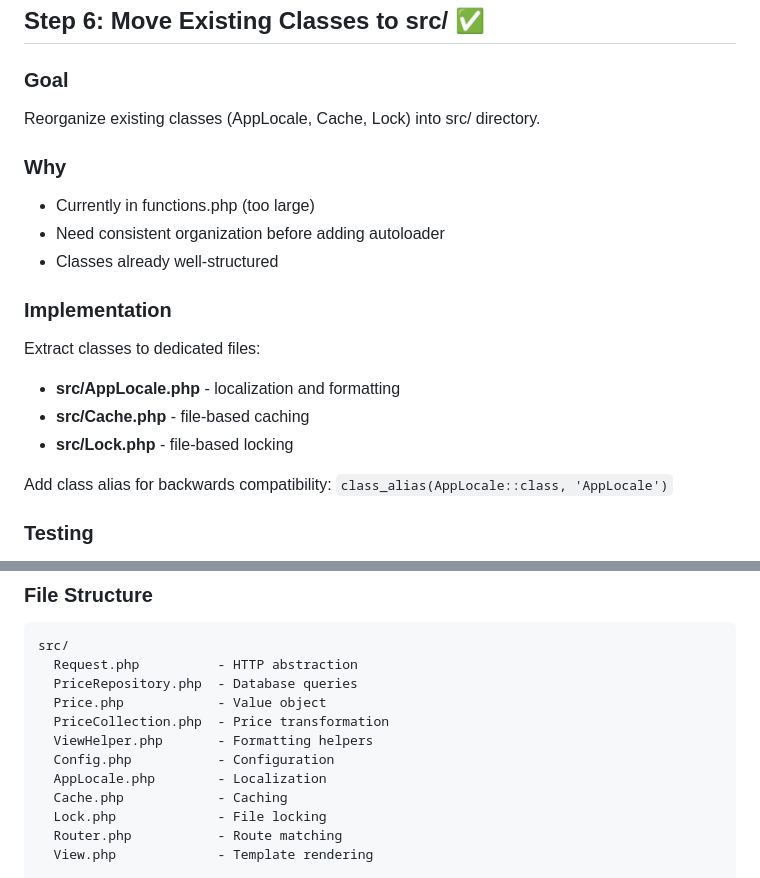
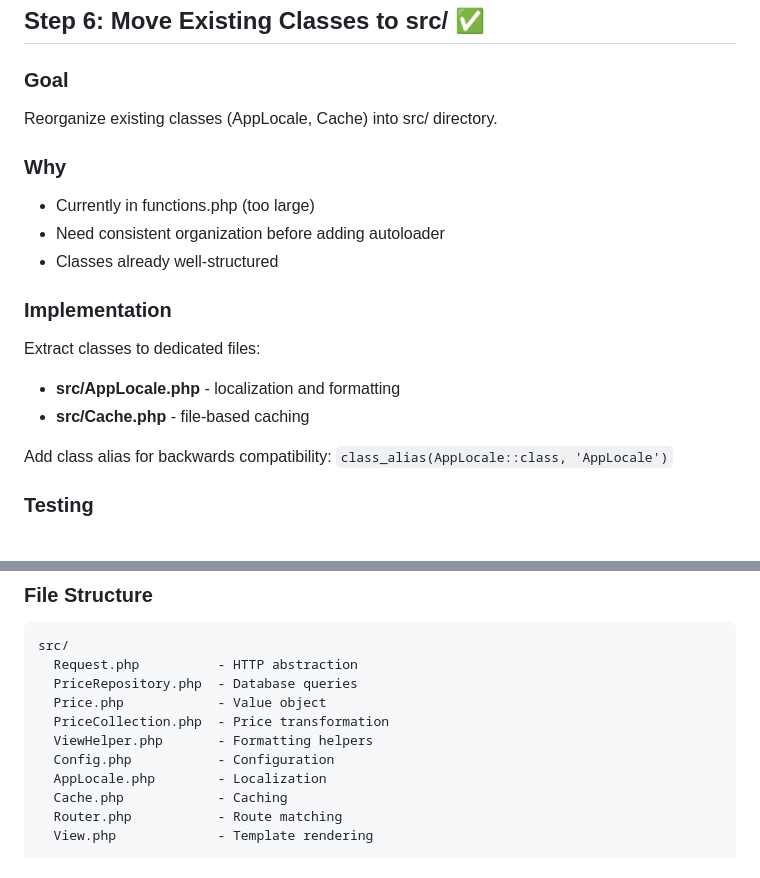
Before and after one commit to laacz/nordpool, a Markdown page: refactor.md, 2 parts joined by grey strips. GitHub-like rendering.

Commit message:
refactor: remove Lock class from src/ directory organization

```diff
--- a/refactor.md
+++ b/refactor.md
@@ -227,7 +227,7 @@ Tests for:
 ## Step 6: Move Existing Classes to src/ ✅
 
 ### Goal
-Reorganize existing classes (AppLocale, Cache, Lock) into src/ directory.
+Reorganize existing classes (AppLocale, Cache) into src/ directory.
 
 ### Why
 - Currently in functions.php (too large)
@@ -238,7 +238,6 @@ Reorganize existing classes (AppLocale, Cache, Lock) into src/ directory.
 Extract classes to dedicated files:
 - **src/AppLocale.php** - localization and formatting
 - **src/Cache.php** - file-based caching
-- **src/Lock.php** - file-based locking
 
 Add class alias for backwards compatibility: `class_alias(AppLocale::class, 'AppLocale')`
 
@@ -375,7 +374,6 @@ src/
   Config.php           - Configuration
   AppLocale.php        - Localization
   Cache.php            - Caching
-  Lock.php             - File locking
   Router.php           - Route matching
   View.php             - Template rendering
 
```
